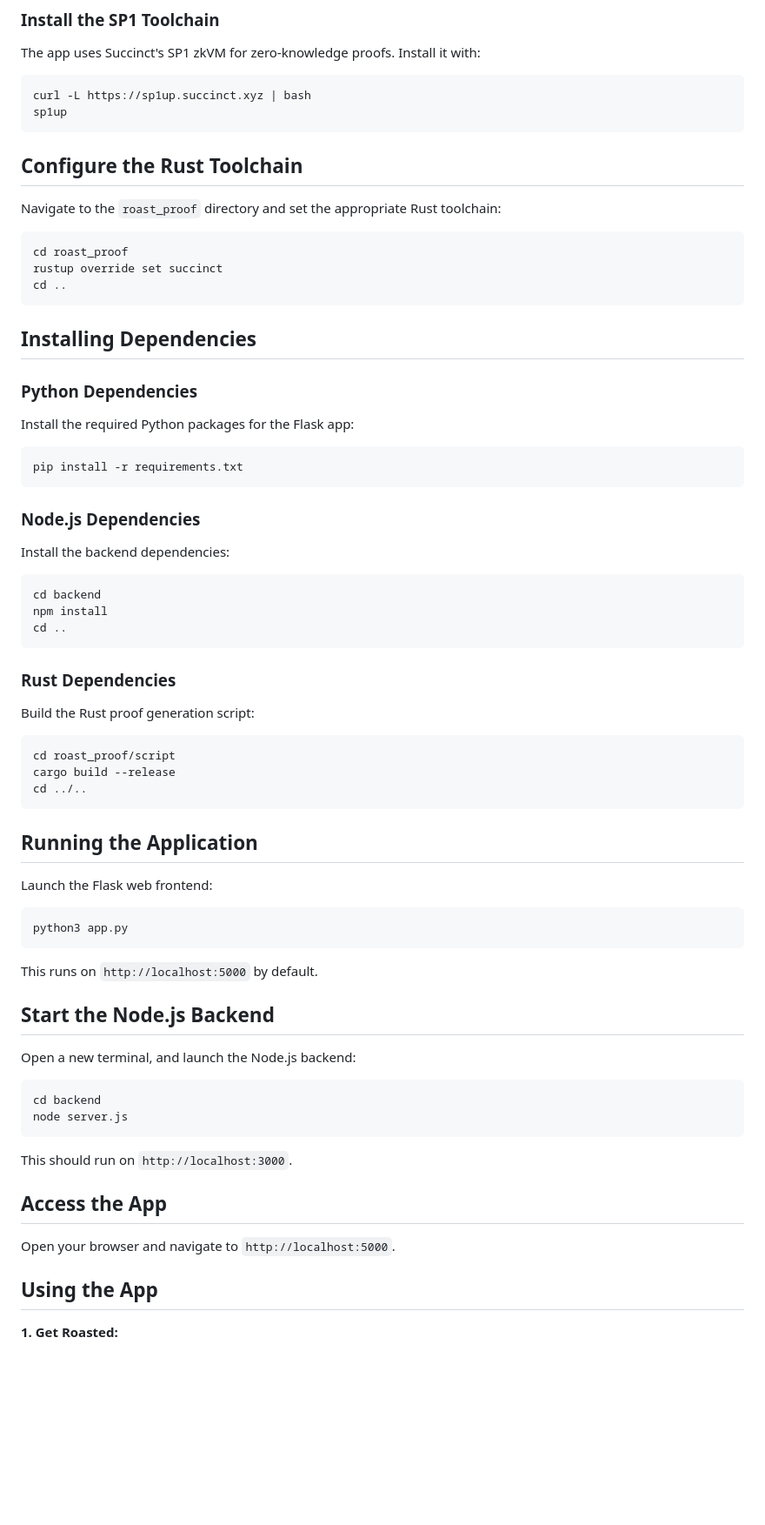
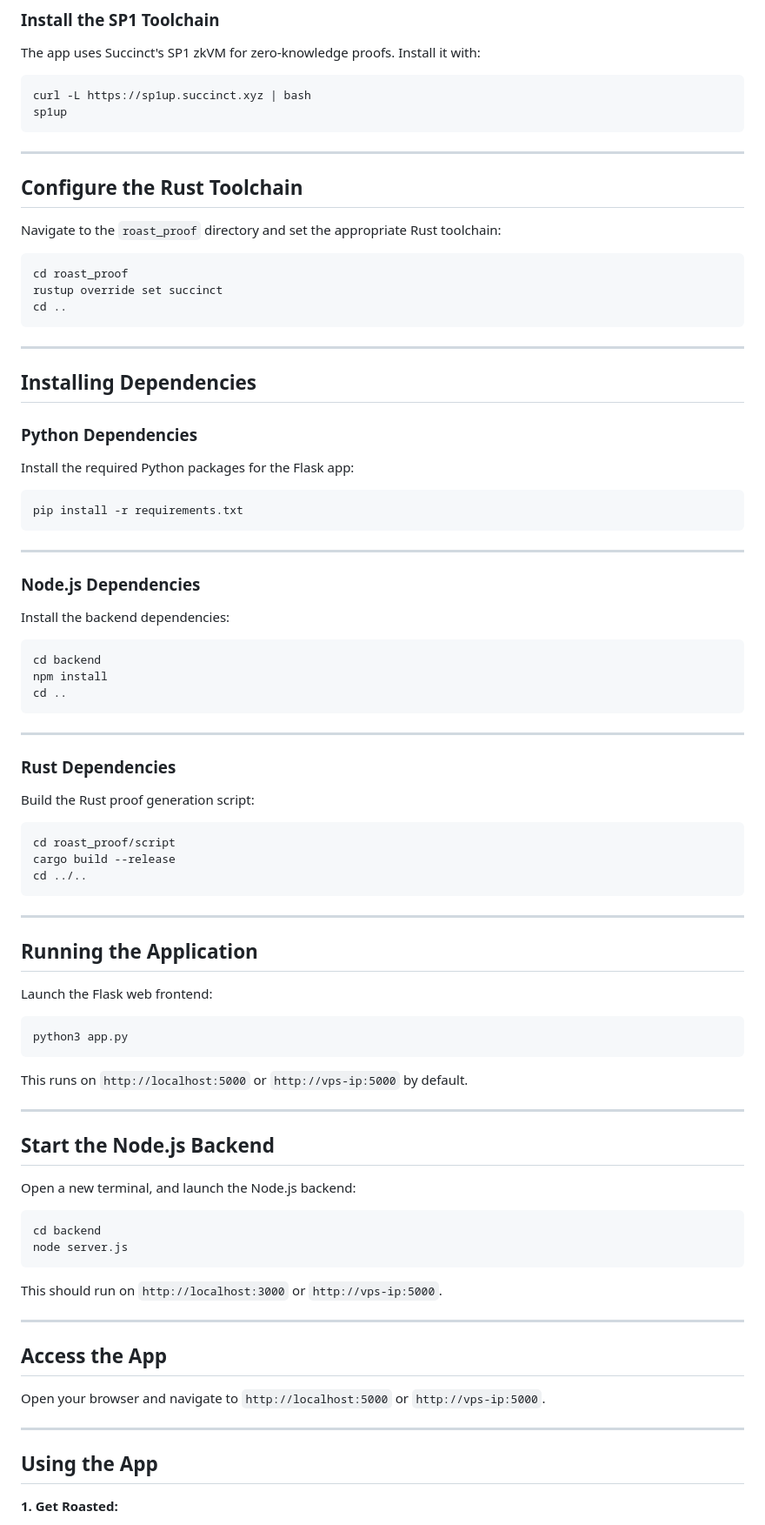
Before and after one commit to pouyaneth/RoastMe-SP1, a Markdown page: README.md, the part around the change printed below. Shown: that part at 87% size. Drawn GitHub-style; blank space fills up the shorter version.

````diff
--- a/README.md
+++ b/README.md
@@ -69,6 +83,8 @@ curl -L https://sp1up.succinct.xyz | bash
 sp1up
 ```
 
+---
+
 ## Configure the Rust Toolchain
 Navigate to the `roast_proof` directory and set the appropriate Rust toolchain:
 ```bash
@@ -77,12 +93,16 @@ rustup override set succinct
 cd ..
 ```
 
+---
+
 ## Installing Dependencies
 ### Python Dependencies
 Install the required Python packages for the Flask app:
 ```bash
 pip install -r requirements.txt
 ```
+
+---
 
 ### Node.js Dependencies
 Install the backend dependencies:
@@ -92,6 +112,8 @@ npm install
 cd ..
 ```
 
+---
+
 ### Rust Dependencies
 Build the Rust proof generation script:
 ```bash
@@ -100,12 +122,16 @@ cargo build --release
 cd ../..
 ```
 
+---
+
 ## Running the Application
 Launch the Flask web frontend:
 ```bash
 python3 app.py
 ```
-This runs on `http://localhost:5000` by default.
+This runs on `http://localhost:5000` or `http://vps-ip:5000` by default.
+
+---
 
 ## Start the Node.js Backend
 Open a new terminal, and launch the Node.js backend:
@@ -113,11 +139,14 @@ Open a new terminal, and launch the Node.js backend:
 cd backend
 node server.js
 ```
-This should run on `http://localhost:3000`.
+This should run on `http://localhost:3000` or `http://vps-ip:5000`.
 
+---
 
 ## Access the App
-Open your browser and navigate to `http://localhost:5000`.
+Open your browser and navigate to `http://localhost:5000` or `http://vps-ip:5000`.
+
+---
 
 ## Using the App
 **1. Get Roasted:**
````
Also changed, not shown: other parts of README.md (+19 -5 lines).
